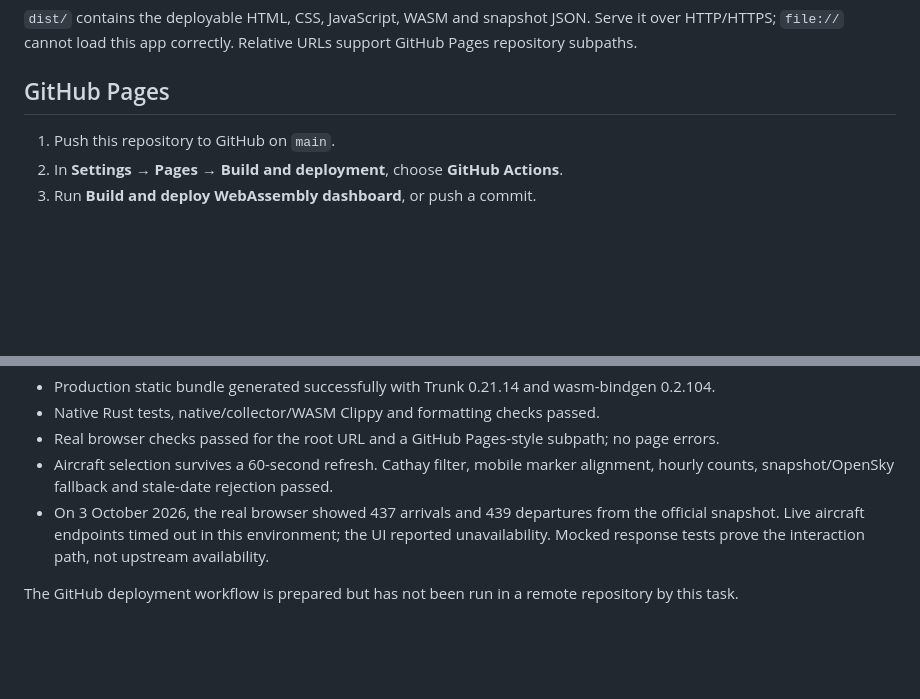
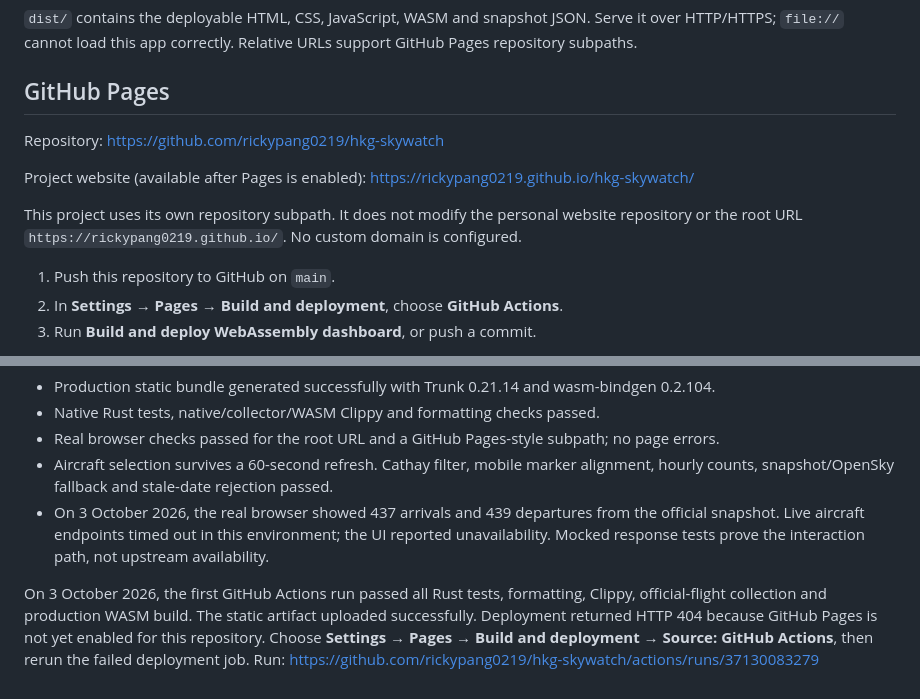
Before and after one commit to rickypang0219/hkg-skywatch, a Markdown page: RUST_README.md, 2 parts joined by grey strips. Drawn GitHub-style; blank space fills up the shorter version.

Commit message:
Document GitHub repository and Pages activation requirement

```diff
--- a/RUST_README.md
+++ b/RUST_README.md
@@ -39,6 +39,12 @@ trunk build --release --locked --public-url ./
 `dist/` contains the deployable HTML, CSS, JavaScript, WASM and snapshot JSON. Serve it over HTTP/HTTPS; `file://` cannot load this app correctly. Relative URLs support GitHub Pages repository subpaths.
 
 ## GitHub Pages
+
+Repository: https://github.com/rickypang0219/hkg-skywatch
+
+Project website (available after Pages is enabled): https://rickypang0219.github.io/hkg-skywatch/
+
+This project uses its own repository subpath. It does not modify the personal website repository or the root URL `https://rickypang0219.github.io/`. No custom domain is configured.
 
 1. Push this repository to GitHub on `main`.
 2. In **Settings → Pages → Build and deployment**, choose **GitHub Actions**.
@@ -95,4 +101,4 @@ Fixtures intercept upstream requests only in the test browser. They are not ship
 - Aircraft selection survives a 60-second refresh. Cathay filter, mobile marker alignment, hourly counts, snapshot/OpenSky fallback and stale-date rejection passed.
 - On 3 October 2026, the real browser showed 437 arrivals and 439 departures from the official snapshot. Live aircraft endpoints timed out in this environment; the UI reported unavailability. Mocked response tests prove the interaction path, not upstream availability.
 
-The GitHub deployment workflow is prepared but has not been run in a remote repository by this task.
+On 3 October 2026, the first GitHub Actions run passed all Rust tests, formatting, Clippy, official-flight collection and production WASM build. The static artifact uploaded successfully. Deployment returned HTTP 404 because GitHub Pages is not yet enabled for this repository. Choose **Settings → Pages → Build and deployment → Source: GitHub Actions**, then rerun the failed deployment job. Run: https://github.com/rickypang0219/hkg-skywatch/actions/runs/37130083279
```
